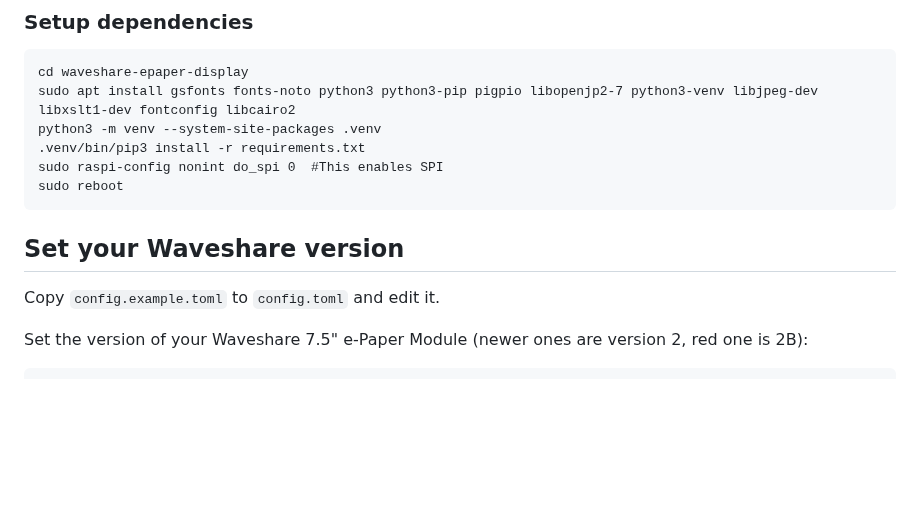
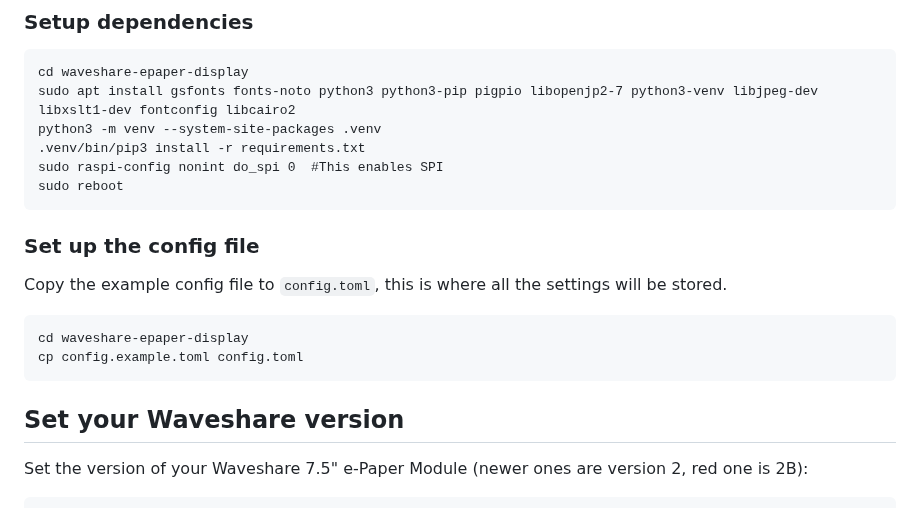
Before and after one commit to mendhak/waveshare-epaper-display, a Markdown page: README.md, the part around the change. Rendered like a GitHub page; blank space fills up the shorter version.

Commit message:
Set up the config file

```diff
--- a/README.md
+++ b/README.md
@@ -87,10 +87,14 @@ This should create a `/home/pi/waveshare-epaper-display` directory.
     sudo raspi-config nonint do_spi 0  #This enables SPI
     sudo reboot
 
+### Set up the config file
+
+Copy the example config file to `config.toml`, this is where all the settings will be stored.
+
+    cd waveshare-epaper-display
+    cp config.example.toml config.toml
 
 ## Set your Waveshare version
-
-Copy `config.example.toml` to `config.toml` and edit it.
 
 Set the version of your Waveshare 7.5" e-Paper Module (newer ones are version 2, red one is 2B):
 
```
